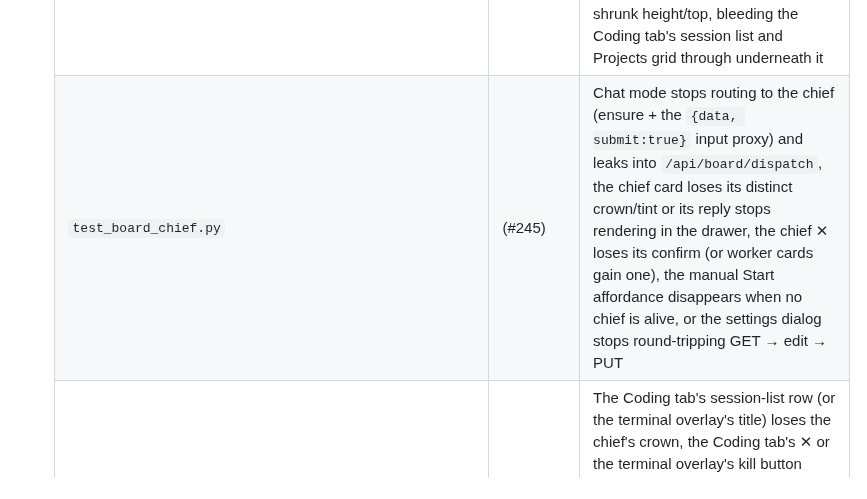
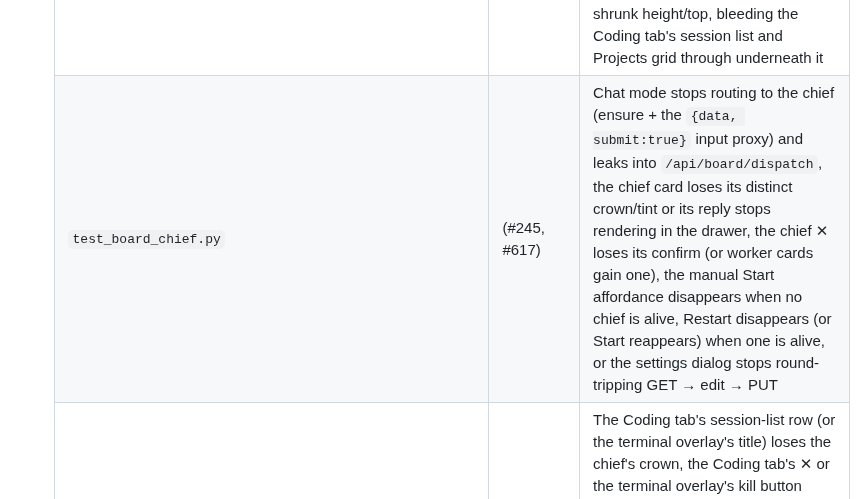
Before and after one commit to ferraroroberto/app-launcher, a Markdown page: README.md, the part around one of its changes. Drawn GitHub-style.

```diff
--- a/README.md
+++ b/README.md
@@ -650,7 +650,7 @@ A `pytest-playwright` suite under `tests/e2e/` covers two things:
   | `test_shared_session_title.py` | (#396) | The Board tab's session cards and the Coding tab's Running-sessions row stop showing an identical title for the same live session — i.e. the two tabs' title sources drift apart again |
   | `test_board_tab.py` (`…distinguishes_empty_from_source_failure`) | (#457) | The Board drawer regresses to describing a missing/unparseable conversation source as “No exchange yet,” instead of keeping the true-empty and sanitized error lifecycle states distinct |
   | `test_rotation_overlay_reset.py` | (#446) | `terminal.js` stops releasing a stale keyboard-heuristic pin on the terminal overlay when `orientationchange` fires — a portrait-landscape-portrait rotation cycle leaves the overlay stuck at a shrunk height/top, bleeding the Coding tab's session list and Projects grid through underneath it |
-  | `test_board_chief.py` | (#245) | Chat mode stops routing to the chief (ensure + the `{data, submit:true}` input proxy) and leaks into `/api/board/dispatch`, the chief card loses its distinct crown/tint or its reply stops rendering in the drawer, the chief ✕ loses its confirm (or worker cards gain one), the manual Start affordance disappears when no chief is alive, or the settings dialog stops round-tripping GET → edit → PUT |
+  | `test_board_chief.py` | (#245, #617) | Chat mode stops routing to the chief (ensure + the `{data, submit:true}` input proxy) and leaks into `/api/board/dispatch`, the chief card loses its distinct crown/tint or its reply stops rendering in the drawer, the chief ✕ loses its confirm (or worker cards gain one), the manual Start affordance disappears when no chief is alive, Restart disappears (or Start reappears) when one is alive, or the settings dialog stops round-tripping GET → edit → PUT |
   | `test_coding_chief.py` | (#547) | The Coding tab's session-list row (or the terminal overlay's title) loses the chief's crown, the Coding tab's ✕ or the terminal overlay's kill button loses its confirm (or a worker row gains one), or the Coding tab's manual Start-chief affordance stops appearing/POSTing when no chief is alive |
 
 Every test runs in **two projections** — Chromium-desktop and WebKit on an iPhone 15 Pro Max viewport — so engine-specific iOS bugs get caught on Windows before they reach a real phone. A few tests skip on the duplicate projection where the check is browser-agnostic (server-side header inspection, etc.). Pin a single engine with `--browser chromium` (or `webkit`) for a faster dev loop.
```
Also changed, not shown: other parts of README.md (+1 -1 lines), docs/board.md (+5 -2 lines).
